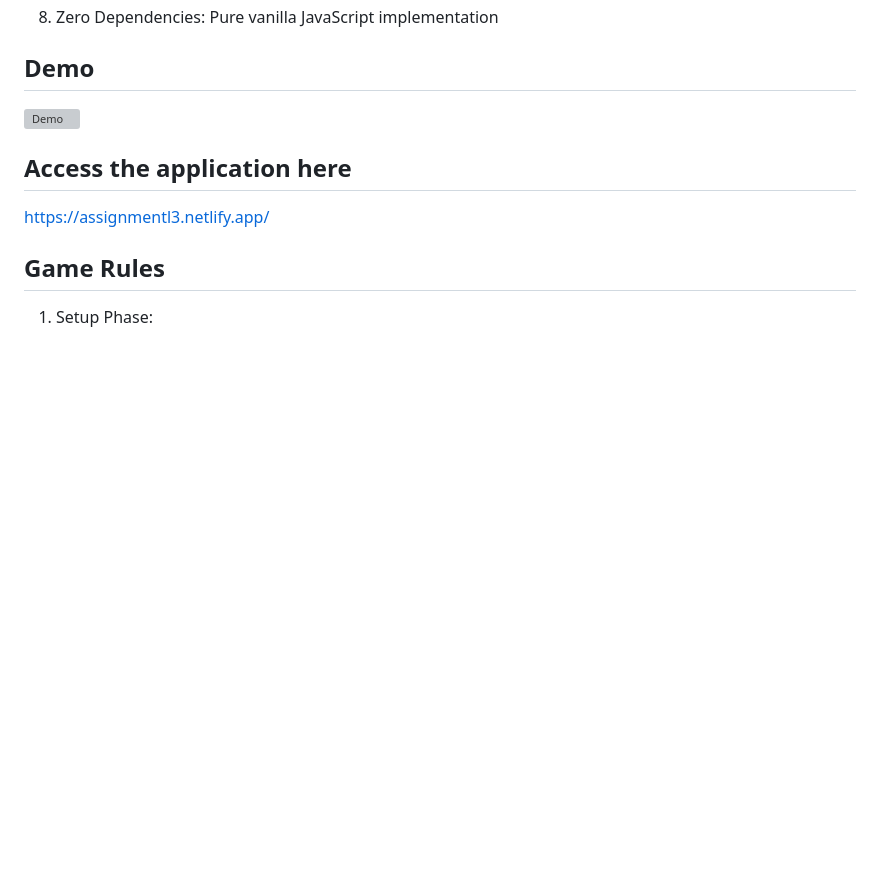
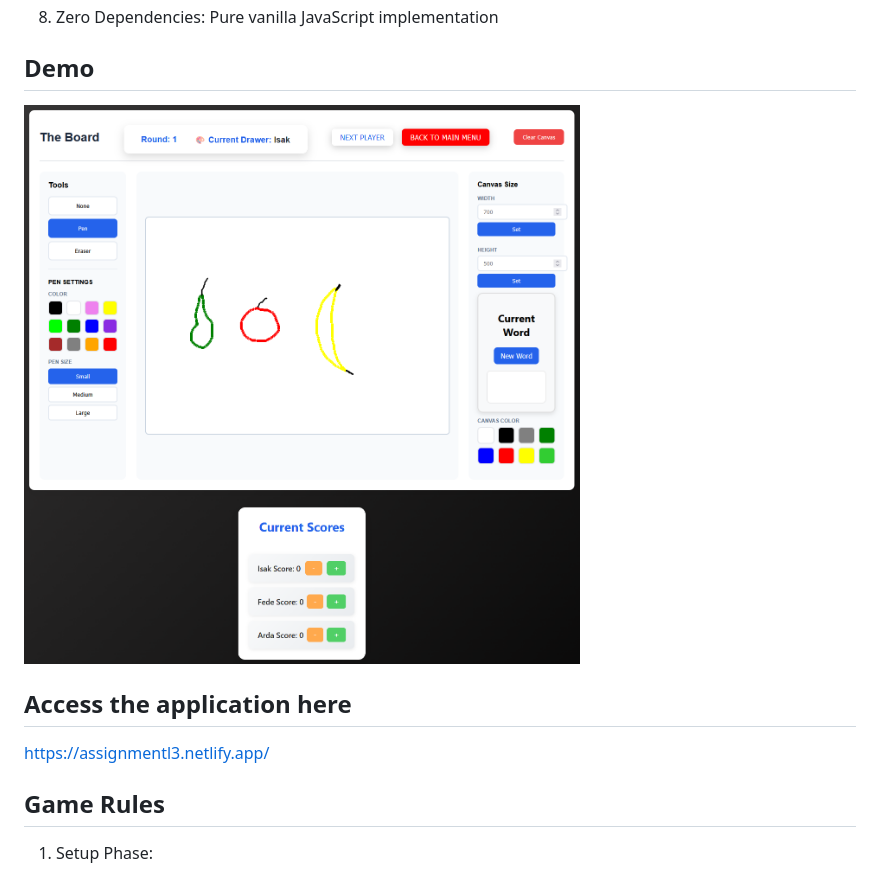
Before and after one commit to IsakThornqvist/Assignment-L3, a Markdown page: README.md, the part around the change. Rendered like a GitHub page; blank space fills up the shorter version; grey boxes are pictures that could not be loaded.

Commit message:
Fix demo link

```diff
--- a/README.md
+++ b/README.md
@@ -14,7 +14,7 @@ This is an application (L3) that was made as part of the 1dv610 course at LNU un
 
 ## Demo
 
-![Demo](/Assignment-L3//myApplication/demo/demo.png)
+![Demo](./myApplication/demo/demo.png)
 
 ## Access the application here
 https://assignmentl3.netlify.app/
```
